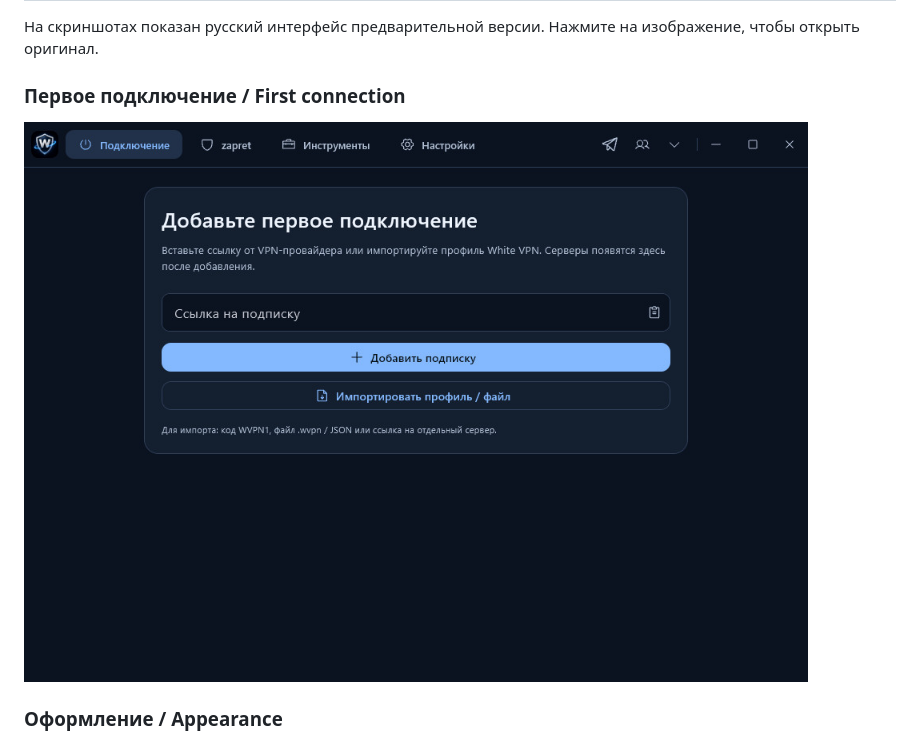
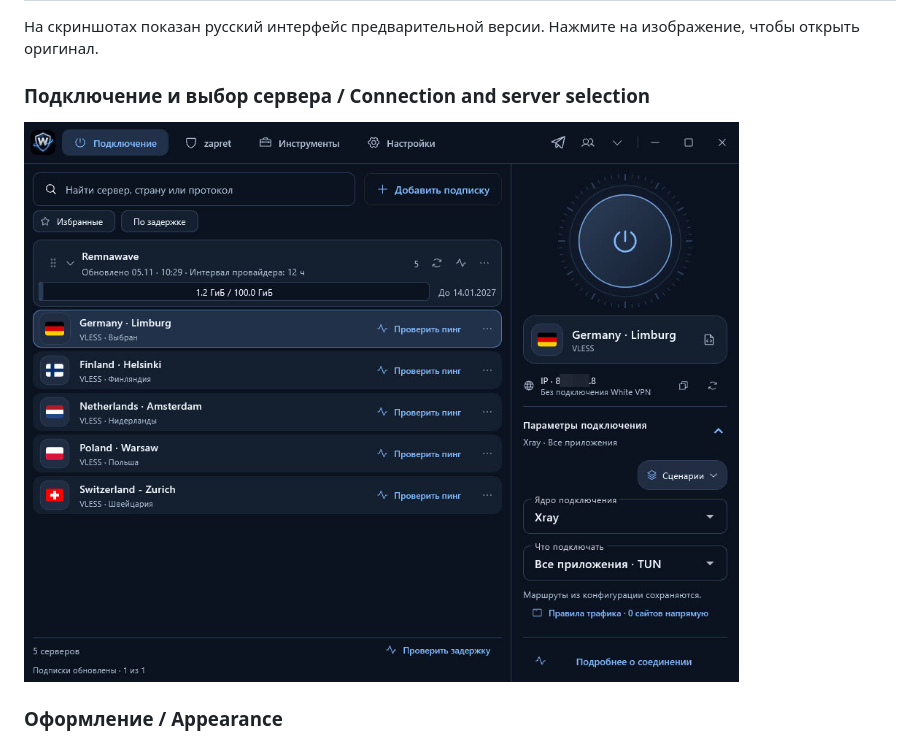
Before and after one commit to Shuravi89/whitevpn-client-releases, a Markdown page: README.md, the part around one of its changes. Drawn GitHub-style; pictures changed too: docs/screenshots/connection.jpg (added).

Commit message:
Show the connection screen and profile manager

```diff
--- a/README.md
+++ b/README.md
@@ -12,9 +12,9 @@ Official releases of White VPN Client. The Windows preview supports Windows 10 a
 
 На скриншотах показан русский интерфейс предварительной версии. Нажмите на изображение, чтобы открыть оригинал.
 
-### Первое подключение / First connection
+### Подключение и выбор сервера / Connection and server selection
 
-[![Экран добавления первой подписки](docs/screenshots/first-connection.jpg)](docs/screenshots/first-connection.jpg)
+[![Главное окно со списком серверов](docs/screenshots/connection.jpg)](docs/screenshots/connection.jpg)
 
 ### Оформление / Appearance
 
```
Also changed, not shown: other parts of README.md (+9 -1 lines), docs/screenshots/profiles.jpg (added).
